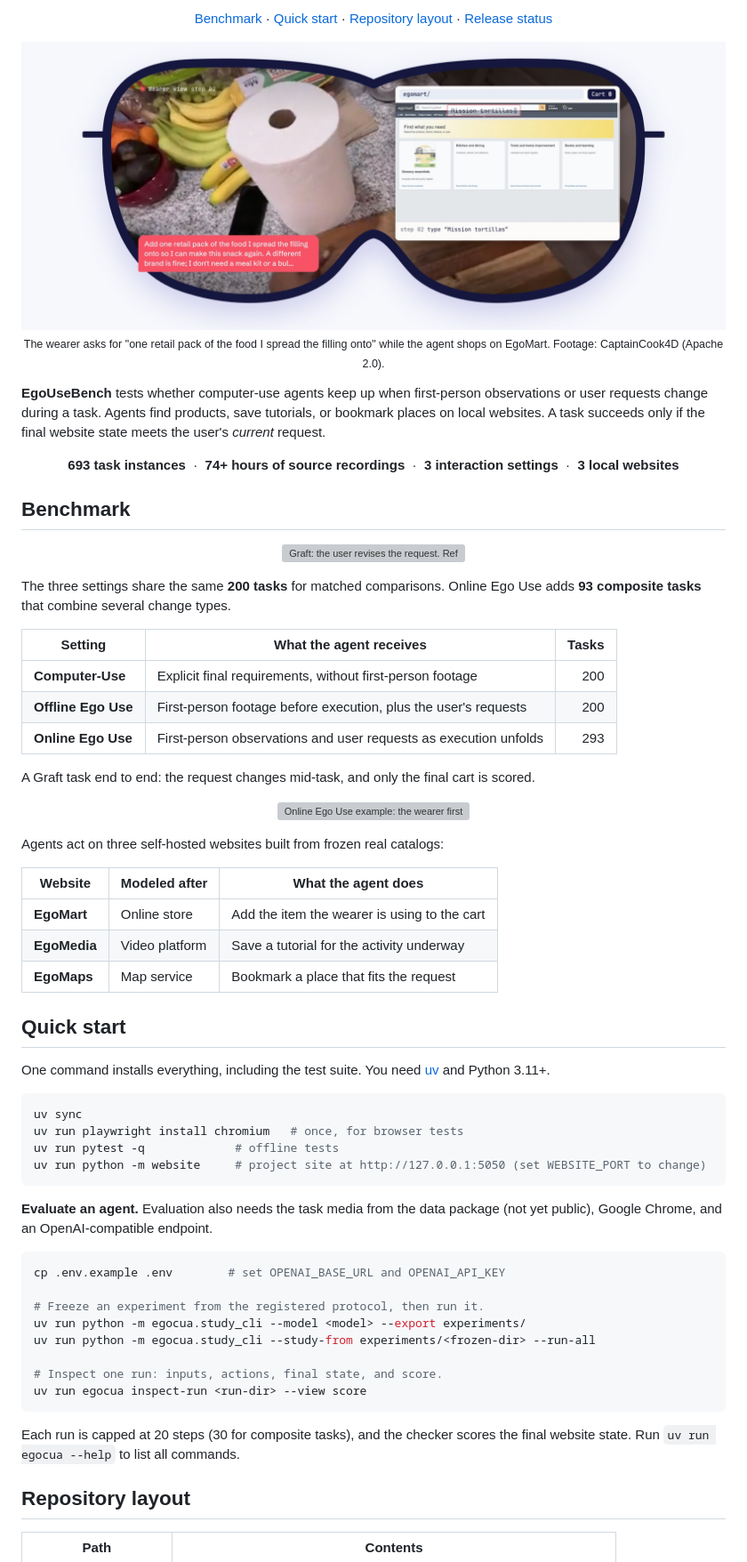
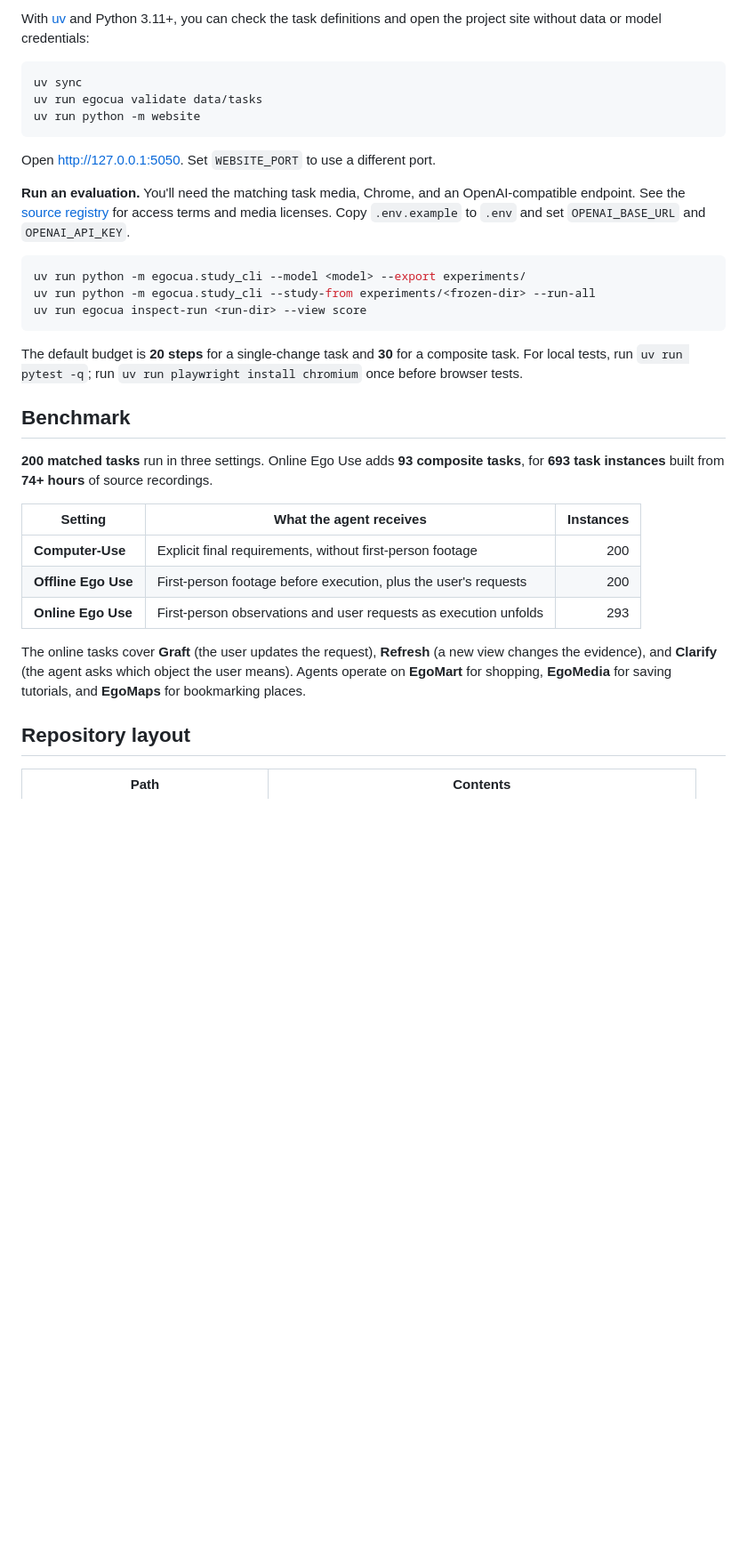
Before and after one commit to YurunChen/EgoUseBench, a Markdown page: README.md, the part around one of its changes. Shown at 89% size. GitHub-like rendering; blank space fills up the shorter version; grey boxes are pictures that could not be loaded.

````diff
--- a/README.md
+++ b/README.md
@@ -18,74 +21,35 @@
 
-<p align="center">
-  <a href="#benchmark">Benchmark</a> ·
-  <a href="#quick-start">Quick start</a> ·
-  <a href="#repository-layout">Repository layout</a> ·
-  <a href="#release-status">Release status</a>
-</p>
+With [uv](https://docs.astral.sh/uv/) and Python 3.11+, you can check the task definitions and open the project site without data or model credentials:
 
-<p align="center">
-  <img src="assets/egousebench-hero.jpg" width="920" alt="The wearer's view of a kitchen counter on the left, and the agent searching EgoMart for tortillas on the right, framed by a pair of glasses.">
-  <br>
-  <sub>The wearer asks for "one retail pack of the food I spread the filling onto" while the agent shops on EgoMart. Footage: CaptainCook4D (Apache 2.0).</sub>
-</p>
+```bash
+uv sync
+uv run egocua validate data/tasks
+uv run python -m website
+```
 
-**EgoUseBench** tests whether computer-use agents keep up when first-person observations or user requests change during a task. Agents find products, save tutorials, or bookmark places on local websites. A task succeeds only if the final website state meets the user's *current* request.
+Open [http://127.0.0.1:5050](http://127.0.0.1:5050). Set `WEBSITE_PORT` to use a different port.
 
-<p align="center"><strong>693 task instances</strong> &nbsp;·&nbsp; <strong>74+ hours of source recordings</strong> &nbsp;·&nbsp; <strong>3 interaction settings</strong> &nbsp;·&nbsp; <strong>3 local websites</strong></p>
+**Run an evaluation.** You'll need the matching task media, Chrome, and an OpenAI-compatible endpoint. See the [source registry](configs/datasets.json) for access terms and media licenses. Copy `.env.example` to `.env` and set `OPENAI_BASE_URL` and `OPENAI_API_KEY`.
+
+```bash
+uv run python -m egocua.study_cli --model <model> --export experiments/
+uv run python -m egocua.study_cli --study-from experiments/<frozen-dir> --run-all
+uv run egocua inspect-run <run-dir> --view score
+```
+
+The default budget is **20 steps** for a single-change task and **30** for a composite task. For local tests, run `uv run pytest -q`; run `uv run playwright install chromium` once before browser tests.
 
 ## Benchmark
 
-<p align="center">
-  <img src="assets/egousebench-change-types.svg" width="920" alt="Graft: the user revises the request. Refresh: new first-person frames arrive while the request stays the same. Clarify: the agent may ask which object the user meant.">
-</p>
+**200 matched tasks** run in three settings. Online Ego Use adds **93 composite tasks**, for **693 task instances** built from **74+ hours** of source recordings.
 
-The three settings share the same **200 tasks** for matched comparisons. Online Ego Use adds **93 composite tasks** that combine several change types.
-
-| Setting | What the agent receives | Tasks |
+| Setting | What the agent receives | Instances |
 | --- | --- | ---: |
 | **Computer-Use** | Explicit final requirements, without first-person footage | 200 |
 | **Offline Ego Use** | First-person footage before execution, plus the user's requests | 200 |
 | **Online Ego Use** | First-person observations and user requests as execution unfolds | 293 |
 
-A Graft task end to end: the request changes mid-task, and only the final cart is scored.
-
-<p align="center">
-  <img src="assets/egousebench-overview.svg" width="920" alt="Online Ego Use example: the wearer first requests a small spice jar, then asks for a 1 kg refill instead. The final cart is scored against the revised request.">
-</p>
-
-Agents act on three self-hosted websites built from frozen real catalogs:
-
-| Website | Modeled after | What the agent does |
-| --- | --- | --- |
-| **EgoMart** | Online store | Add the item the wearer is using to the cart |
-| **EgoMedia** | Video platform | Save a tutorial for the activity underway |
-| **EgoMaps** | Map service | Bookmark a place that fits the request |
-
-## Quick start
-
-One command installs everything, including the test suite. You need [uv](https://docs.astral.sh/uv/) and Python 3.11+.
-
-```bash
-uv sync
-uv run playwright install chromium   # once, for browser tests
-uv run pytest -q             # offline tests
-uv run python -m website     # project site at http://127.0.0.1:5050 (set WEBSITE_PORT to change)
-```
-
-**Evaluate an agent.** Evaluation also needs the task media from the data package (not yet public), Google Chrome, and an OpenAI-compatible endpoint.
-
-```bash
-cp .env.example .env        # set OPENAI_BASE_URL and OPENAI_API_KEY
-
-# Freeze an experiment from the registered protocol, then run it.
-uv run python -m egocua.study_cli --model <model> --export experiments/
-uv run python -m egocua.study_cli --study-from experiments/<frozen-dir> --run-all
-
-# Inspect one run: inputs, actions, final state, and score.
-uv run egocua inspect-run <run-dir> --view score
-```
-
-Each run is capped at 20 steps (30 for composite tasks), and the checker scores the final website state. Run `uv run egocua --help` to list all commands.
+The online tasks cover **Graft** (the user updates the request), **Refresh** (a new view changes the evidence), and **Clarify** (the agent asks which object the user means). Agents operate on **EgoMart** for shopping, **EgoMedia** for saving tutorials, and **EgoMaps** for bookmarking places.
 
 ## Repository layout
 
````
Also changed, not shown: other parts of README.md (+22 -25 lines), README.zh-CN.md (+45 -93 lines), data/README.md (+1 -1 lines), assets/egousebench-explainer.png (added), 1 other file.
